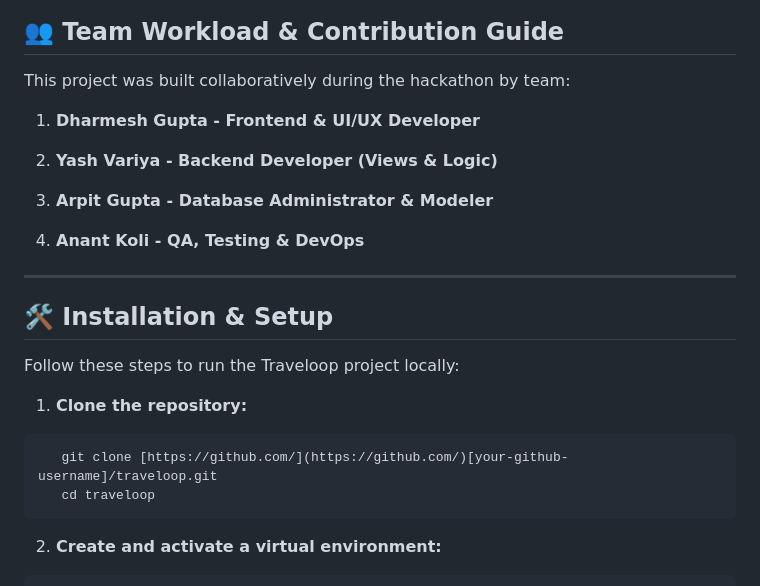
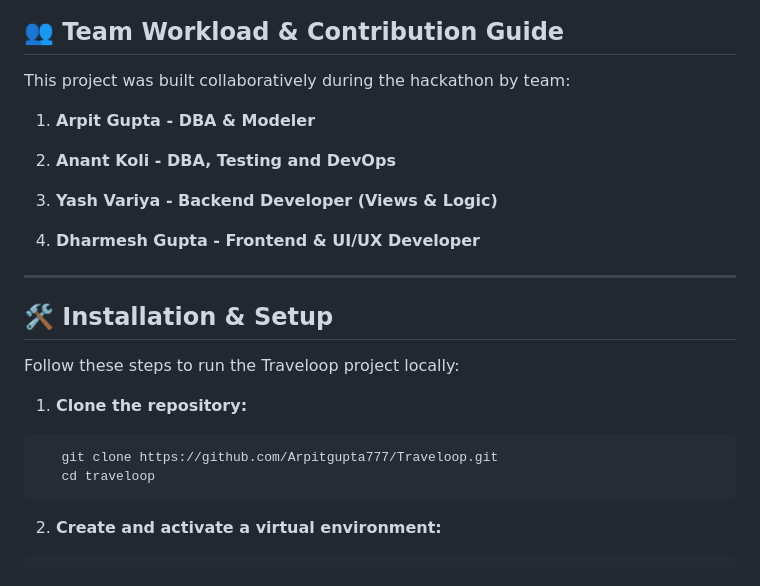
Before and after one commit to Arpitgupta777/Traveloop, a Markdown page: Readme.md, the part around the change. GitHub-like rendering.

````diff
--- a/Readme.md
+++ b/Readme.md
@@ -33,13 +33,15 @@ The application includes a comprehensive set of features to ensure a rich and us
 
 This project was built collaboratively during the hackathon by team:
 
-1. **Dharmesh Gupta - Frontend & UI/UX Developer**
 
-2. **Yash Variya - Backend Developer (Views & Logic)**
 
-3. **Arpit Gupta - Database Administrator & Modeler**
+1. **Arpit Gupta - DBA & Modeler**
 
-4. **Anant Koli - QA, Testing & DevOps**
+2. **Anant Koli - DBA, Testing and DevOps**
+
+3. **Yash Variya - Backend Developer (Views & Logic)**
+
+4. **Dharmesh Gupta - Frontend & UI/UX Developer**
 
 ---
 
@@ -50,7 +52,7 @@ Follow these steps to run the Traveloop project locally:
 1. **Clone the repository:**
 
 ```bash
-   git clone [https://github.com/](https://github.com/)[your-github-username]/traveloop.git
+   git clone https://github.com/Arpitgupta777/Traveloop.git
    cd traveloop
 ```
 
````
